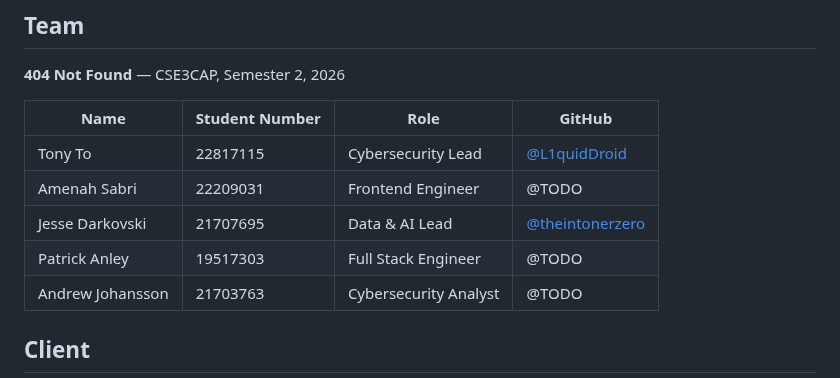
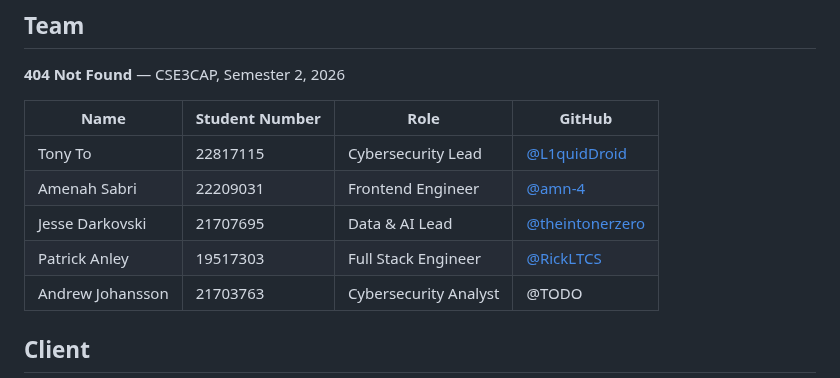
Before and after one commit to theintonerzero/cse3cap, a Markdown page: README.md, the part around the change. Drawn GitHub-style.

Commit message:
Apply requested README GitHub link suggestions
Co-authored-by: L1quidDroid <131891916+L1quidDroid@users.noreply.github.com>

```diff
--- a/README.md
+++ b/README.md
@@ -196,9 +196,9 @@ once the initial scaffold is committed.
 | Name             | Student Number | Role                | GitHub                                               |
 | ---------------- | -------------- | ------------------- | ---------------------------------------------------- |
 | Tony To          | 22817115       | Cybersecurity Lead  | [@L1quidDroid](https://github.com/L1quidDroid)       |
-| Amenah Sabri     | 22209031       | Frontend Engineer   | @TODO                                                |
+| Amenah Sabri     | 22209031       | Frontend Engineer   | [@amn-4](https://github.com/amn-4)                   |
 | Jesse Darkovski  | 21707695       | Data & AI Lead      | [@theintonerzero](https://github.com/theintonerzero) |
-| Patrick Anley    | 19517303       | Full Stack Engineer | @TODO                                                |
+| Patrick Anley    | 19517303       | Full Stack Engineer | [@RickLTCS ](https://github.com/RickLTCS)            |
 | Andrew Johansson | 21703763       | Cybersecurity Analyst | @TODO                                              |
 
 ## Client
```
